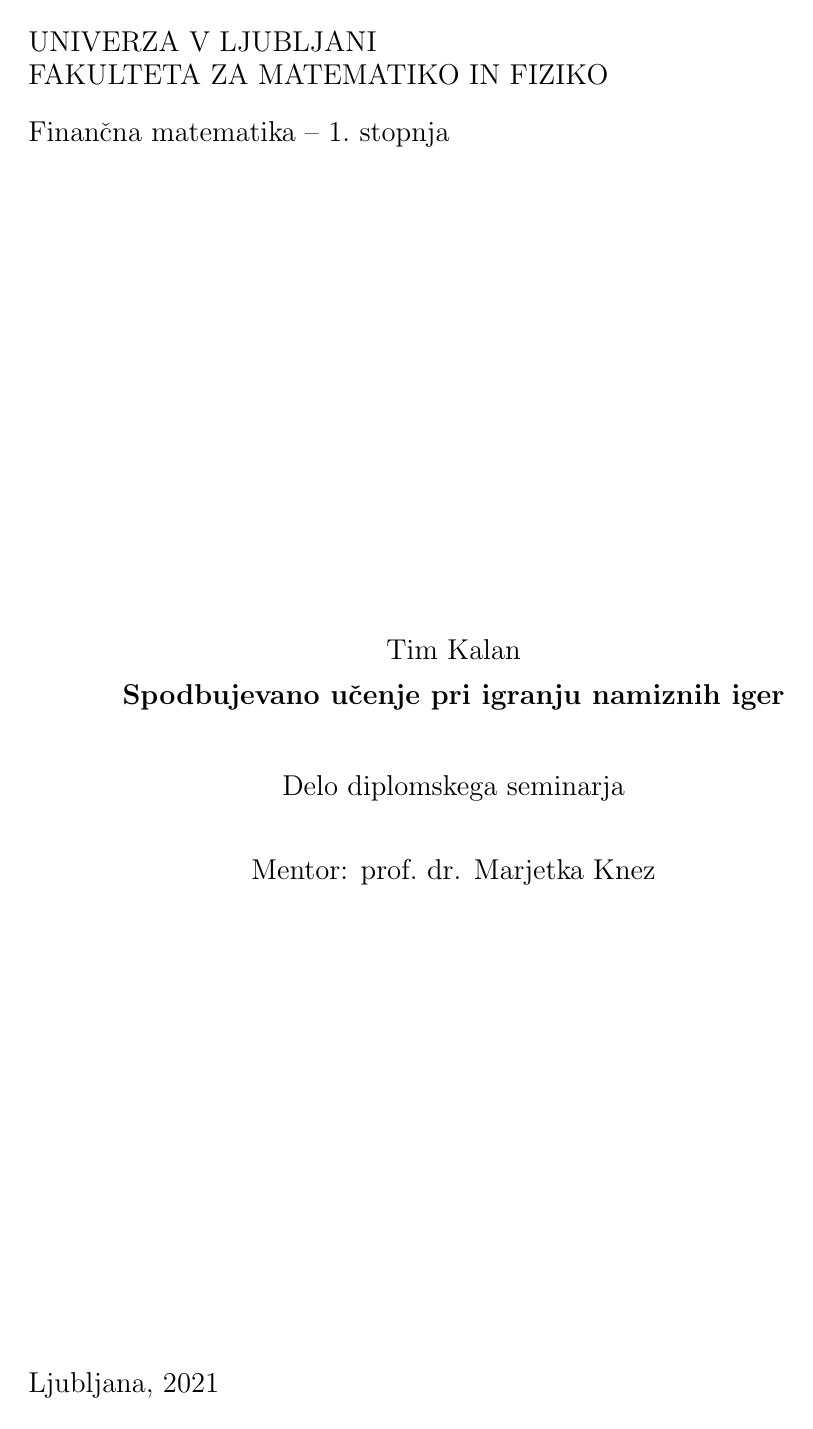
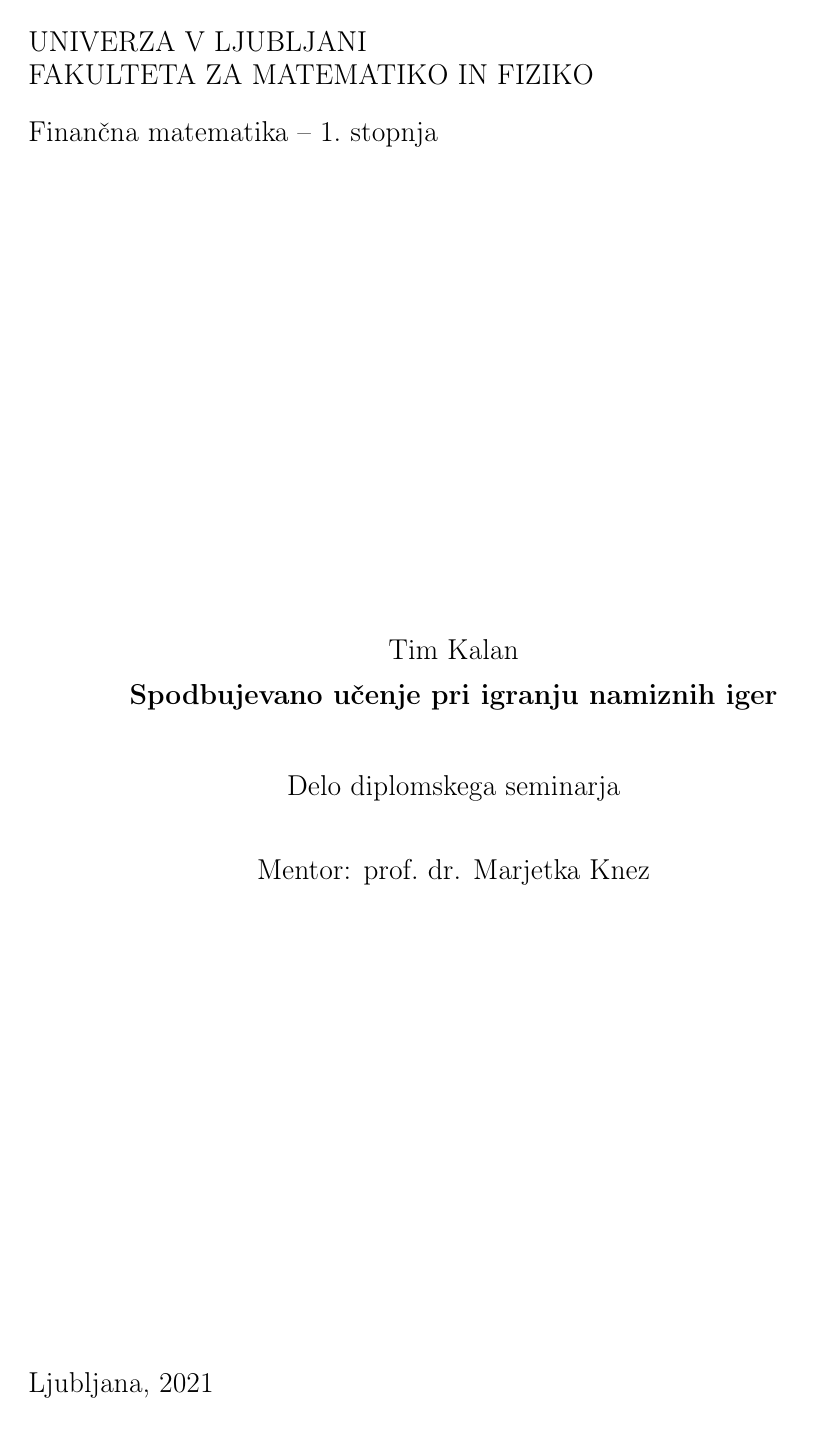
Before and after one commit to timkalan/diploma, a LaTeX paper (naloga/SU-namizne.tex): page 1 of 5. Compiled offline with pdfLaTeX.

Commit message:
dodal uporaben paket

```diff
--- a/naloga/SU-namizne.tex
+++ b/naloga/SU-namizne.tex
@@ -2,7 +2,7 @@
 % ukazi za delo s slovenscino -- izberi kodiranje, ki ti ustreza
 \usepackage[slovene]{babel}
 %\usepackage[cp1250]{inputenc}
-%\usepackage[T1]{fontenc}
+\usepackage[T1]{fontenc}
 \usepackage[utf8]{inputenc}
 \usepackage{amsmath,amssymb,amsfonts}
 \usepackage{url}
```
Also changed, not shown: naloga/SU-namizne.pdf.
